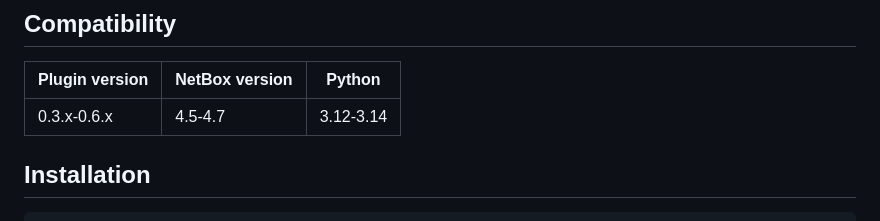
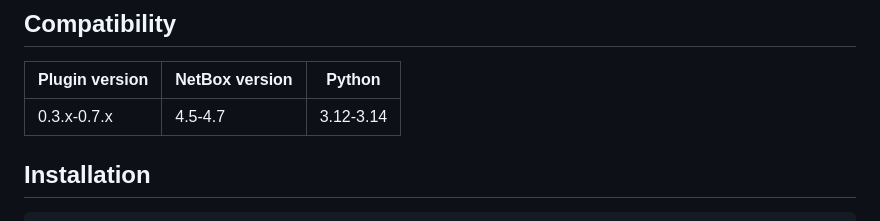
Before and after one commit to jsenecal/netbox-fms, a Markdown page: README.md, the part around the change. Drawn GitHub-style.

Commit message:
docs(changelog): promote unreleased entries to 0.7.0

```diff
--- a/README.md
+++ b/README.md
@@ -35,7 +35,7 @@ Define fiber cable construction as reusable blueprints, auto-instantiate compone
 
 | Plugin version | NetBox version | Python    |
 |----------------|----------------|-----------|
-| 0.3.x-0.6.x    | 4.5-4.7        | 3.12-3.14 |
+| 0.3.x-0.7.x    | 4.5-4.7        | 3.12-3.14 |
 
 ## Installation
 
```
Also changed, not shown: CHANGELOG.md (+2 -0 lines).
